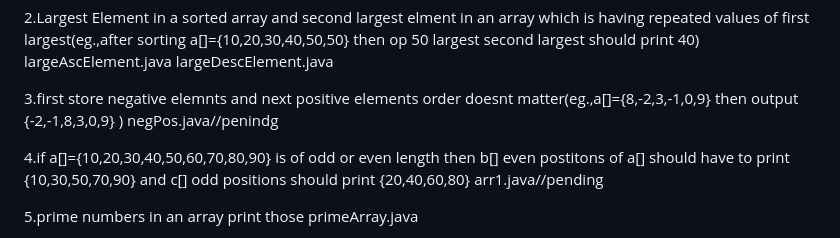
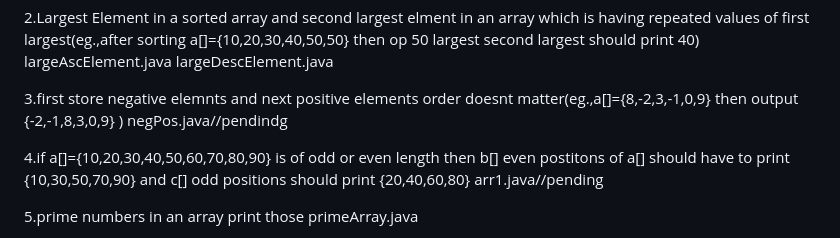
Before and after one commit to kiranraoboinapally/java-web-dev-practice, a Markdown page: ques.md, the part around the change. GitHub-like rendering.

Commit message:
21/01/2025

```diff
--- a/ques.md
+++ b/ques.md
@@ -659,7 +659,7 @@ largeAscElement.java
 largeDescElement.java
 
 3.first store negative elemnts and next positive elements order doesnt matter(eg.,a[]={8,-2,3,-1,0,9} then output {-2,-1,8,3,0,9} )
-negPos.java//penindg
+negPos.java//pendindg
 
 4.if a[]={10,20,30,40,50,60,70,80,90} is of odd or even length then b[] even postitons of a[] should have to print {10,30,50,70,90}
 and c[] odd positions should print {20,40,60,80}
```
